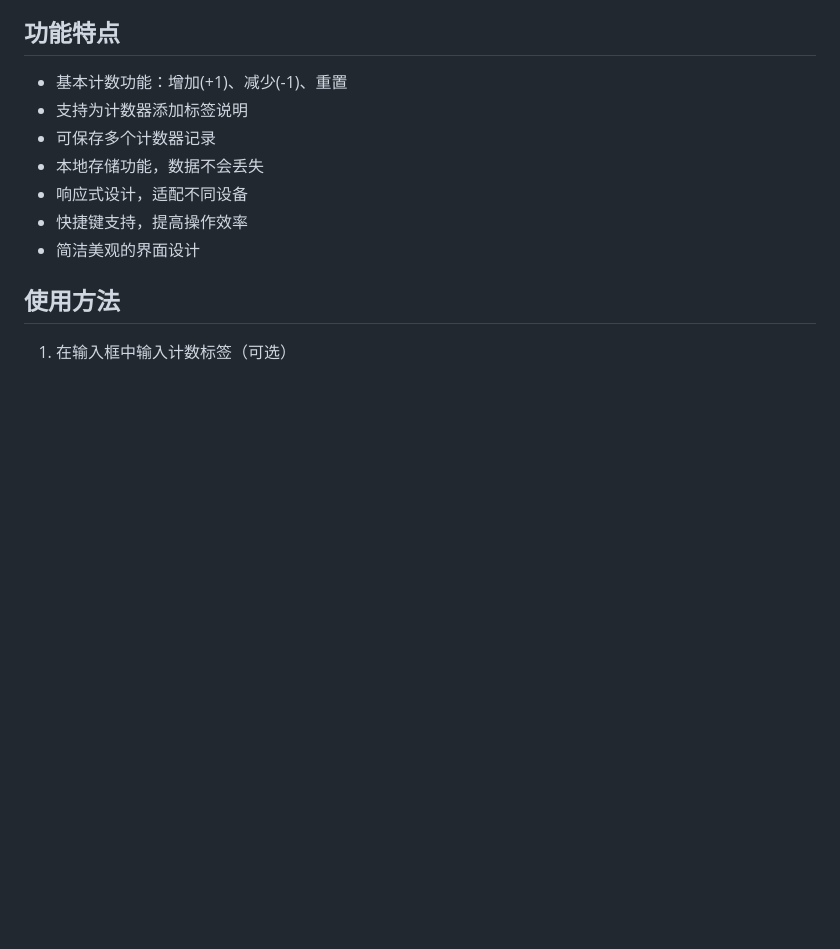
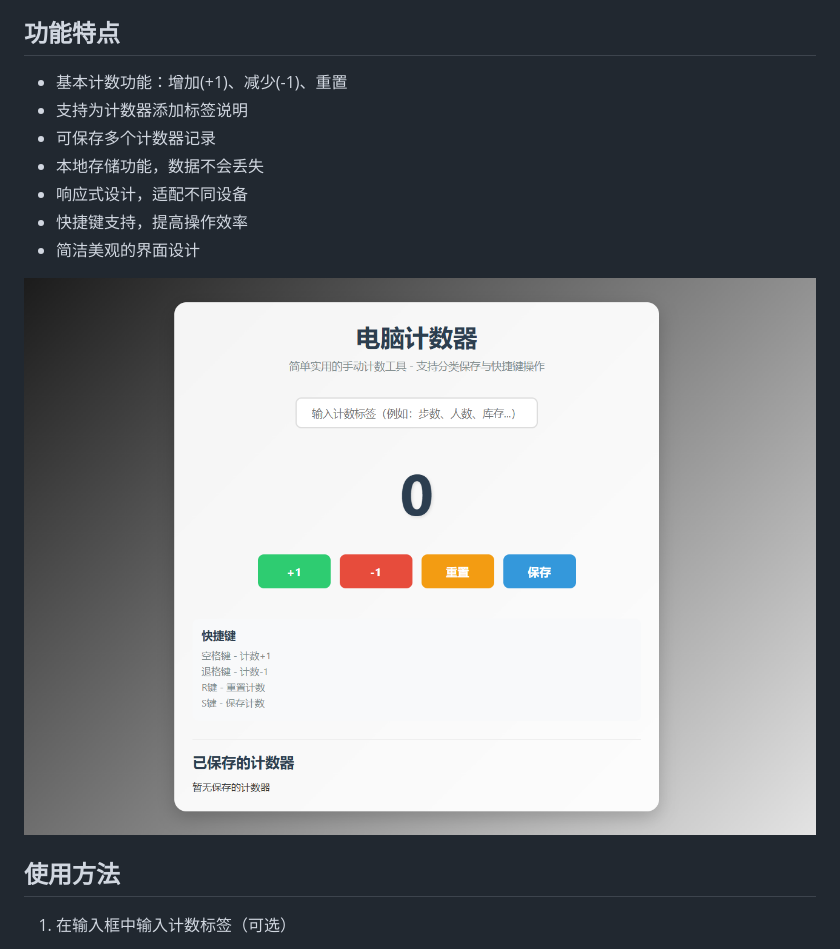
Before and after one commit to Witheart/HandClick-Counter, a Markdown page: README.md, the part around the change. Rendered like a GitHub page; pictures changed too: PixPin_2025-10-25_09-37-48.png (added); blank space fills up the shorter version.

```diff
--- a/README.md
+++ b/README.md
@@ -13,6 +13,8 @@
 - 响应式设计，适配不同设备
 - 快捷键支持，提高操作效率
 - 简洁美观的界面设计
+
+![alt text](PixPin_2025-10-25_09-37-48.png)
 
 ## 使用方法
 
```
Also changed, not shown: 1 other file.
